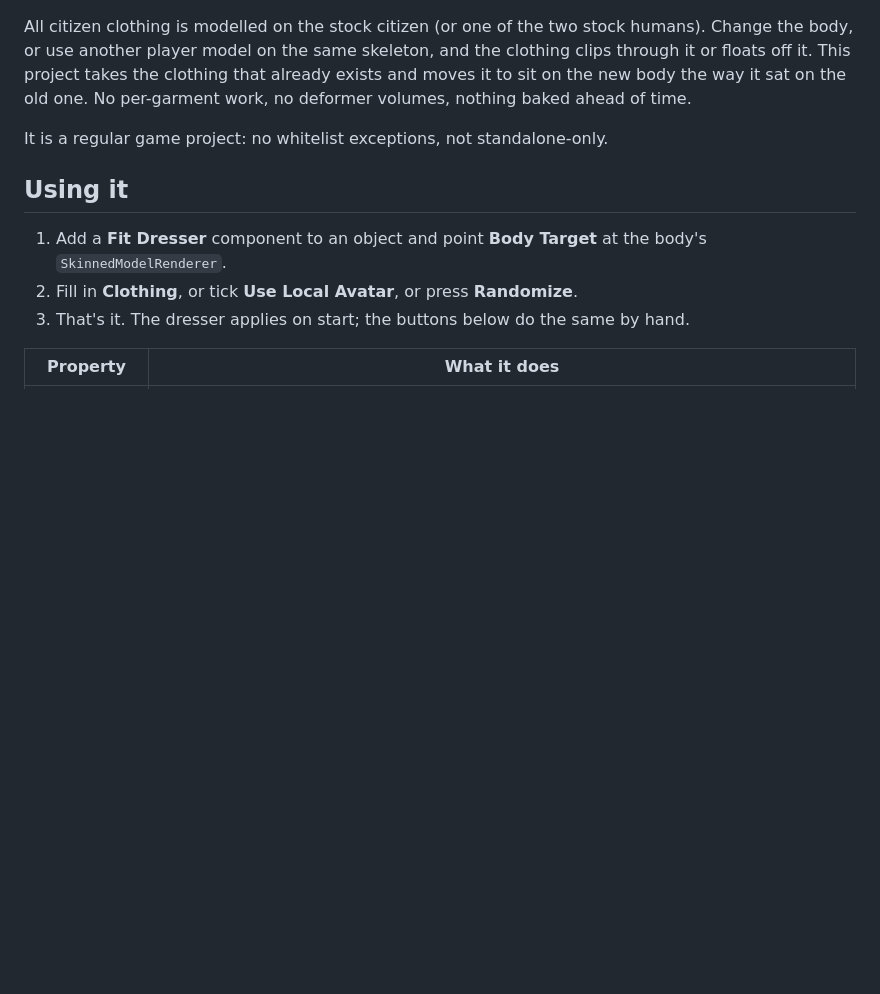
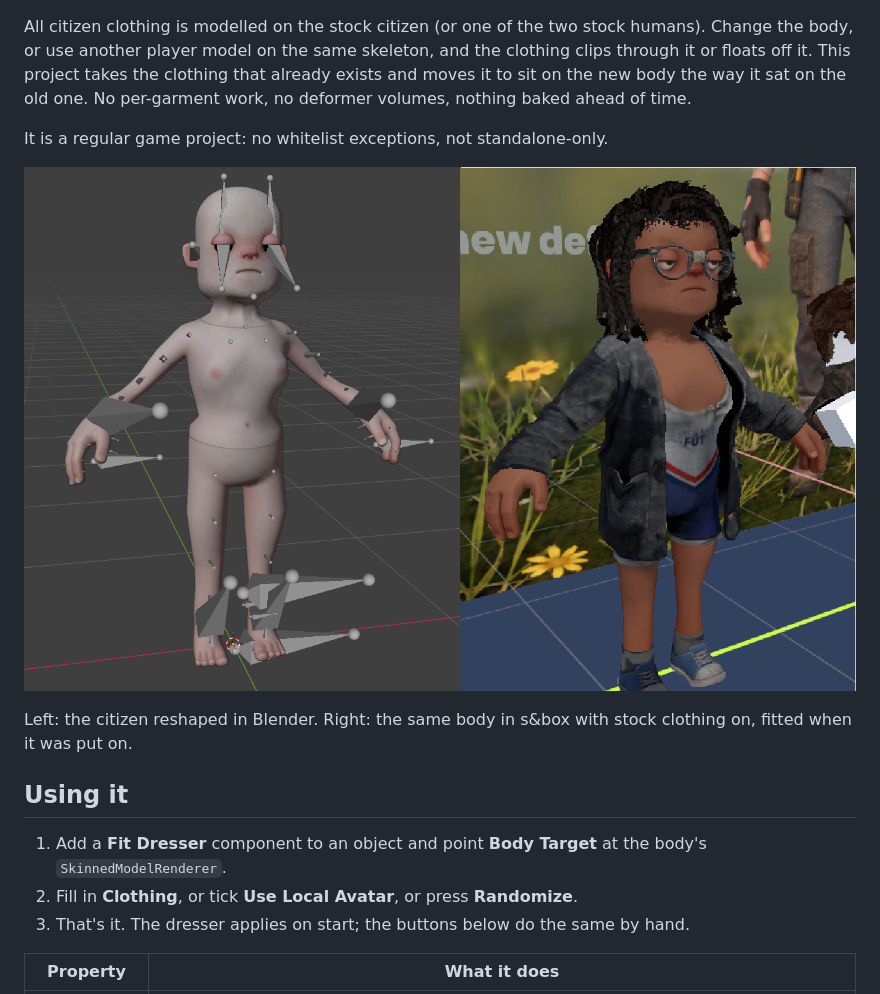
Before and after one commit to nokoto6/citizen_autofit, a Markdown page: README.md, the part around one of its changes. Drawn GitHub-style; pictures changed too: blender.png (added); blank space fills up the shorter version.

```diff
--- a/README.md
+++ b/README.md
@@ -9,6 +11,11 @@ body the way it sat on the old one. No per-garment work, no deformer volumes, no
 of time.
 
 It is a regular game project: no whitelist exceptions, not standalone-only.
+
+![A citizen reshaped in Blender, and the same body in s&box wearing stock clothing](blender.png)
+
+Left: the citizen reshaped in Blender. Right: the same body in s&box with stock clothing on,
+fitted when it was put on.
 
 ## Using it
 
```
Also changed, not shown: other parts of README.md (+23 -11 lines), 4 other files.
